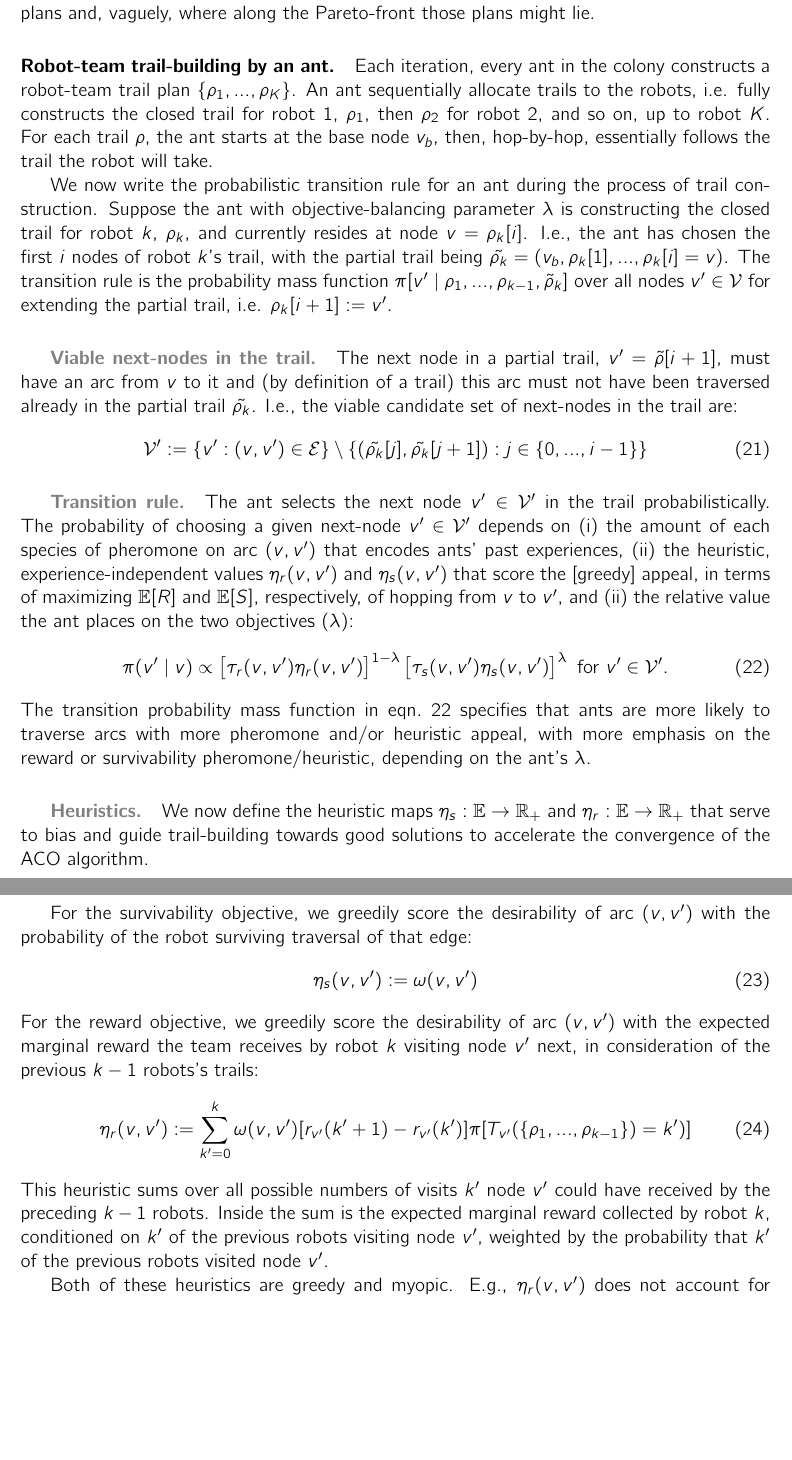
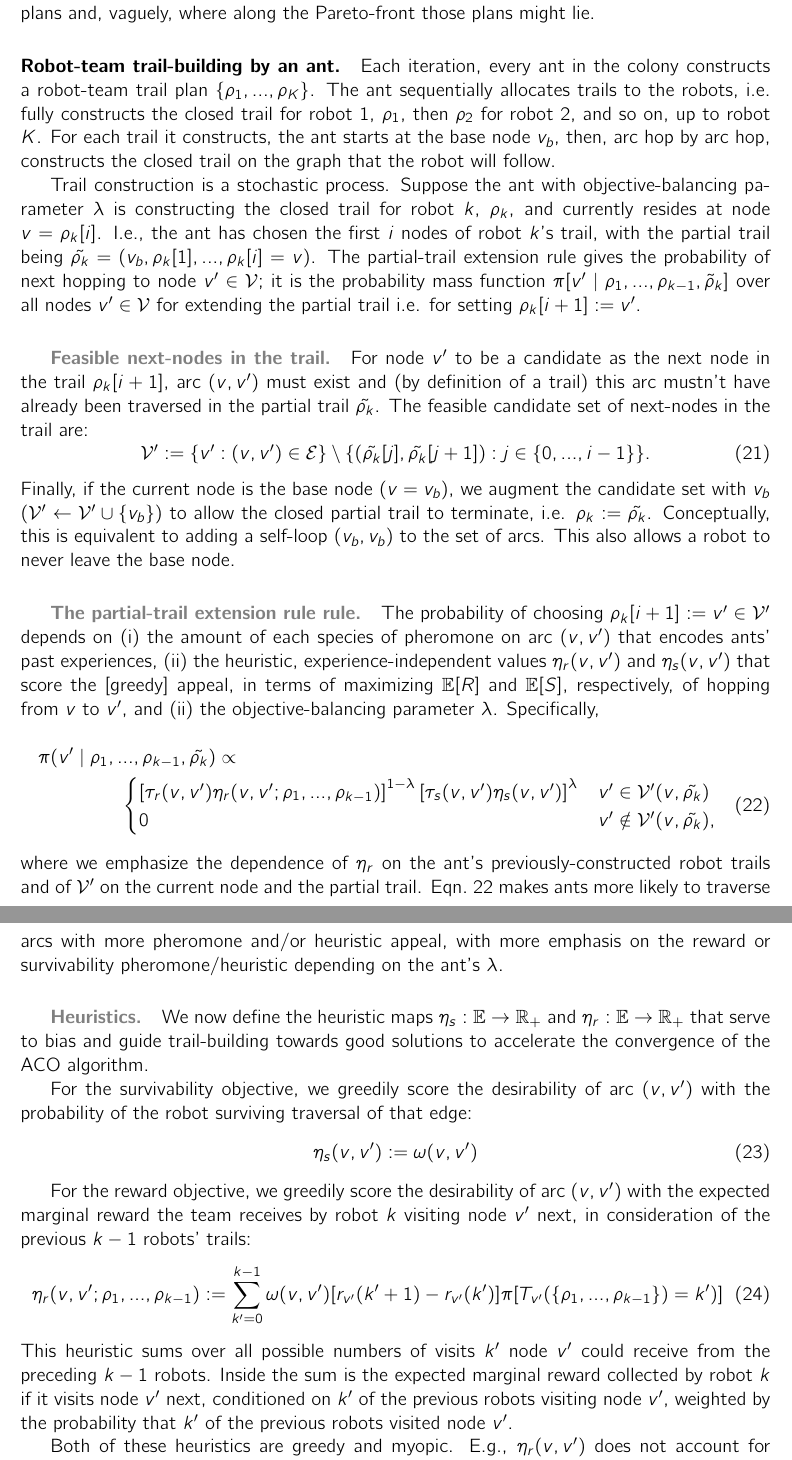
Before and after one commit to SimonEnsemble/BO_ACO_TOHE, a LaTeX paper (paper/mo-aco-top.tex): two parts of pages 14 and 15 of 25 before the commit and two parts of pages 14 and 15 of 26 after it, joined at a grey line, cut so that both start at the same text, the shorter picture padded with empty space. Compiled offline with pdfLaTeX.

Commit message:
start rehaul

```diff
--- a/paper/mo-aco-top.tex
+++ b/paper/mo-aco-top.tex
@@ -548,34 +548,42 @@ Together, the pheromone maps constitute a collective, but fading, memory of the
 
 \paragraph{Robot-team trail-building by an ant.}
 Each iteration, every ant in the colony constructs a robot-team trail plan $\{\rho_1, ..., \rho_K\}$.
-An ant sequentially allocate trails to the robots,
+The ant sequentially allocates trails to the robots,
 % It assigns trails to the robots sequentially, robot-by-robot.
 i.e. fully constructs the closed trail for robot 1, $\rho_1$, then $\rho_2$ for robot 2, and so on, up to robot $K$.
-For each trail $\rho$, the ant starts at the base node $v_b$, then, hop-by-hop, essentially follows the trail the robot will take.
+For each trail it constructs, the ant starts at the base node $v_b$, then, arc hop by arc hop, constructs the closed trail on the graph that the robot will follow.
 
-We now write the probabilistic transition rule for an ant during the process of trail construction.
-Suppose the ant with objective-balancing parameter $\lambda$ is constructing the closed trail for robot $k$, $\rho_k$, and currently resides at node $v=\rho_k[i]$.
+Trail construction is a stochastic process. Suppose the ant with objective-balancing parameter $\lambda$ is constructing the closed trail for robot $k$, $\rho_k$, and currently resides at node $v=\rho_k[i]$.
 I.e., the ant has chosen the first $i$ nodes of robot $k$'s trail, with the partial trail being $\tilde{\rho_k}=(v_b, \rho_k[1], ..., \rho_k[i]=v)$.
-The transition rule is the probability mass function $\pi[v^\prime \mid \rho_1, ..., \rho_{k-1}, \tilde{\rho}_k]$ over all nodes $v^\prime \in \mathcal{V}$ for extending the partial trail, i.e. $\rho_k[i+1]:=v^\prime$.
+The partial-trail extension rule gives the probability of next hopping to node $v^\prime\in\mathcal{V}$; it is the probability mass function $\pi[v^\prime \mid \rho_1, ..., \rho_{k-1}, \tilde{\rho}_k]$ over all nodes $v^\prime \in \mathcal{V}$ for extending the partial trail i.e. for setting $\rho_k[i+1]:=v^\prime$.
 % termination criteria
 
-\subparagraph{Viable next-nodes in the trail.}
-The next node in a partial trail, $v^\prime = \tilde{\rho}[i+1]$, must have an arc from $v$ to it and (by definition of a trail) this arc must not have been traversed already in the partial trail $\tilde{\rho_k}$. I.e., the viable candidate set of next-nodes in the trail are:
+\subparagraph{Feasible next-nodes in the trail.}
+For node $v^\prime$ to be a candidate as the next node in the trail $\rho_k[i+1]$, arc $(v, v^\prime)$ must exist and (by definition of a trail) this arc mustn't have already been traversed in the partial trail $\tilde{\rho_k}$.
+The feasible candidate set of next-nodes in the trail are:
 %\begin{equation}
 % 	\mathcal{V}^\prime := \{ v^\prime : (v, v^\prime ) \in \mathcal{E} \land \nexists j \in \{0, ..., i-1\} : (\tilde{\rho_k}[j], \tilde{\rho_k}[j+1])= (v, v^\prime)  \}.
 %\end{equation}
 \begin{equation}
- 	\mathcal{V}^\prime := \{ v^\prime : (v, v^\prime ) \in \mathcal{E} \} \setminus \{ (\tilde{\rho_k}[j], \tilde{\rho_k}[j+1]) : j \in \{0,...,i-1\} \}
+ 	\mathcal{V}^\prime := \{ v^\prime : (v, v^\prime ) \in \mathcal{E} \} \setminus \{ (\tilde{\rho_k}[j], \tilde{\rho_k}[j+1]) : j \in \{0,...,i-1\} \}.
 \end{equation}
+Finally, if the current node is the base node ($v=v_b$), we augment the candidate set with $v_b$ ($\mathcal{V}^\prime \leftarrow \mathcal{V}^\prime \cup \{v_b\}$) to allow the closed partial trail to terminate, i.e. $\rho_k:=\tilde{\rho_k}$. Conceptually, this is equivalent to adding a self-loop $(v_b, v_b)$ to the set of arcs. This also allows a robot to never leave the base node.
 
-\subparagraph{Transition rule.}
-The ant selects the next node $v^\prime \in  \mathcal{V}^\prime$ in the trail probabilistically. The probability of choosing a given next-node $v^\prime \in  \mathcal{V}^\prime$ depends on (i) the amount of each species of pheromone on arc $(v, v^\prime)$ that encodes ants' past experiences, (ii) the heuristic, experience-independent values $\eta_r(v, v^\prime)$ and $\eta_s(v, v^\prime)$ that score the [greedy] appeal, in terms of maximizing $\mathbb{E}[R]$ and $\mathbb{E}[S]$, respectively, of hopping from $v$ to $v^\prime$, and (ii) the relative value the ant places on the two objectives ($\lambda$):
-\begin{equation}
-	\pi(v^\prime \mid v) \propto
-		 \left[\tau_r(v, v^\prime) \eta_r(v, v^\prime) \right]^{1-\lambda} \left[ \tau_s(v, v^\prime) \eta_s(v, v^\prime) \right]^\lambda \text{ for }  v^\prime \in \mathcal{V}^\prime.
+ %(i, $\lvert \tilde{\rho_k} \rvert=1$) the robot to never leave the base node or (ii, $\lvert \tilde{\rho_k} \rvert >1$) the closed partial trail to terminate i.e. $\rho_k:=\tilde{\rho_k}$.
+
+\subparagraph{The partial-trail extension rule rule.}
+% The ant selects the next node $\rho_k[i+1]=v^\prime$ in the trail $\rho_k$ from the candidate set $\mathcal{V}^\prime$ stochastically.
+The probability of choosing $\rho_k[i+1]:=v^\prime \in  \mathcal{V}^\prime$ depends on (i) the amount of each species of pheromone on arc $(v, v^\prime)$ that encodes ants' past experiences, (ii) the heuristic, experience-independent values $\eta_r(v, v^\prime)$ and $\eta_s(v, v^\prime)$ that score the [greedy] appeal, in terms of maximizing $\mathbb{E}[R]$ and $\mathbb{E}[S]$, respectively, of hopping from $v$ to $v^\prime$, and (ii) the objective-balancing parameter $\lambda$. Specifically,
+\begin{multline}
+	\pi(v^\prime \mid \rho_1, ..., \rho_{k-1}, \tilde{\rho_k}) \propto \\
+		\begin{cases}
+		 \left[\tau_r(v, v^\prime) \eta_r(v, v^\prime; \rho_1, ..., \rho_{k-1}) \right]^{1-\lambda} \left[ \tau_s(v, v^\prime) \eta_s(v, v^\prime) \right]^\lambda & v^\prime \in \mathcal{V}^\prime (v, \tilde{\rho_k}) \\
+		 0 & v^\prime \notin \mathcal{V}^\prime (v, \tilde{\rho_k}), \\
+		 \end{cases}
 	 \label{eq:prob_x_y}
-\end{equation}
-The transition probability mass function in eqn.~\ref{eq:prob_x_y} specifies that ants are more likely to traverse arcs with more pheromone and/or heuristic appeal, with more emphasis on the reward or survivability pheromone/heuristic, depending on the ant's $\lambda$.
+\end{multline}
+where we emphasize the dependence of $\eta_r$ on the ant's previously-constructed robot trails and of $\mathcal{V}^\prime$ on the current node and the partial trail.
+Eqn.~\ref{eq:prob_x_y} makes ants more likely to traverse arcs with more pheromone and/or heuristic appeal, with more emphasis on the reward or survivability pheromone/heuristic depending on the ant's $\lambda$.
 
 \subparagraph{Heuristics.} We now define the heuristic maps $\eta_s: \mathbb{E} \rightarrow \mathbb{R}_+$ and $\eta_r:  \mathbb{E} \rightarrow \mathbb{R}_+$ that serve to bias and guide trail-building towards good solutions to accelerate the convergence of the ACO algorithm.
 
@@ -583,12 +591,13 @@ For the survivability objective, we greedily score the desirability of arc $(v,
 \begin{equation}
 	\eta_s(v, v^\prime):=\omega(v, v^\prime)
 \end{equation}
-For the reward objective, we greedily score the desirability of arc $(v, v^\prime)$ with the expected marginal reward the team receives by robot $k$ visiting node $v^\prime$ next, in consideration of the previous $k-1$ robots's trails:
+
+For the reward objective, we greedily score the desirability of arc $(v, v^\prime)$ with the expected marginal reward the team receives by robot $k$ visiting node $v^\prime$ next, in consideration of the previous $k-1$ robots' trails:
 \begin{equation}
-	\eta_r(v, v^\prime) :=  \sum_{k^\prime=0}^k \omega(v, v^\prime)  [r_{v^\prime}(k^\prime+1) - r_{v^\prime}(k^\prime)]
+	\eta_r(v, v^\prime; \rho_1, ..., \rho_{k-1}) :=  \sum_{k^\prime=0}^{k-1} \omega(v, v^\prime)  [r_{v^\prime}(k^\prime+1) - r_{v^\prime}(k^\prime)]
 	 \pi[ T_{v^\prime}(\{\rho_1, ..., \rho_{k-1}\}) = k^\prime )]
 \end{equation}
-This heuristic sums over all possible numbers of visits $k^\prime$ node $v^\prime$ could have received by the preceding $k-1$ robots. Inside the sum is the expected marginal reward collected by robot $k$, conditioned on $k^\prime$ of the previous robots visiting node $v^\prime$, weighted by the probability that $k^\prime$ of the previous robots visited node $v^\prime$.
+This heuristic sums over all possible numbers of visits $k^\prime$ node $v^\prime$ could receive from the preceding $k-1$ robots. Inside the sum is the expected marginal reward collected by robot $k$ if it visits node $v^\prime$ next, conditioned on $k^\prime$ of the previous robots visiting node $v^\prime$, weighted by the probability that $k^\prime$ of the previous robots visited node $v^\prime$.
 
 Both of these heuristics are greedy and myopic. E.g., $\eta_r(v, v^\prime)$ does not account for rewards robot $k$ could collect further than one-hop down the trail.
 
```
